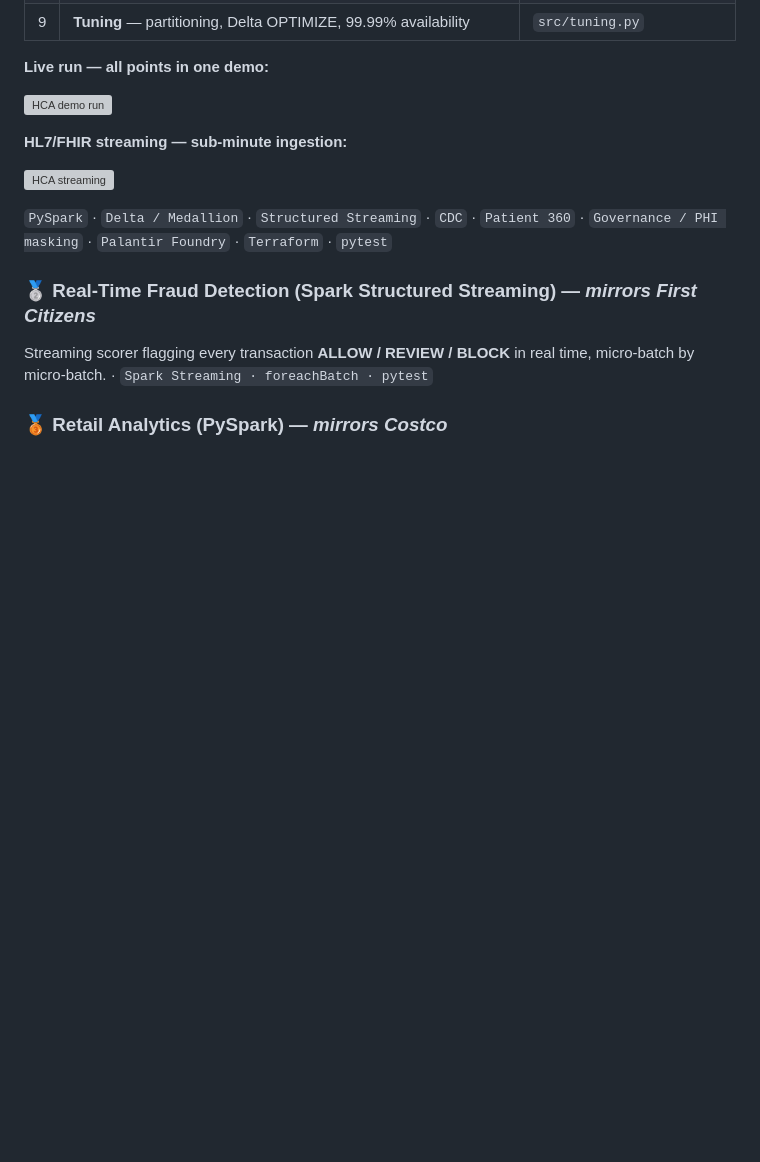
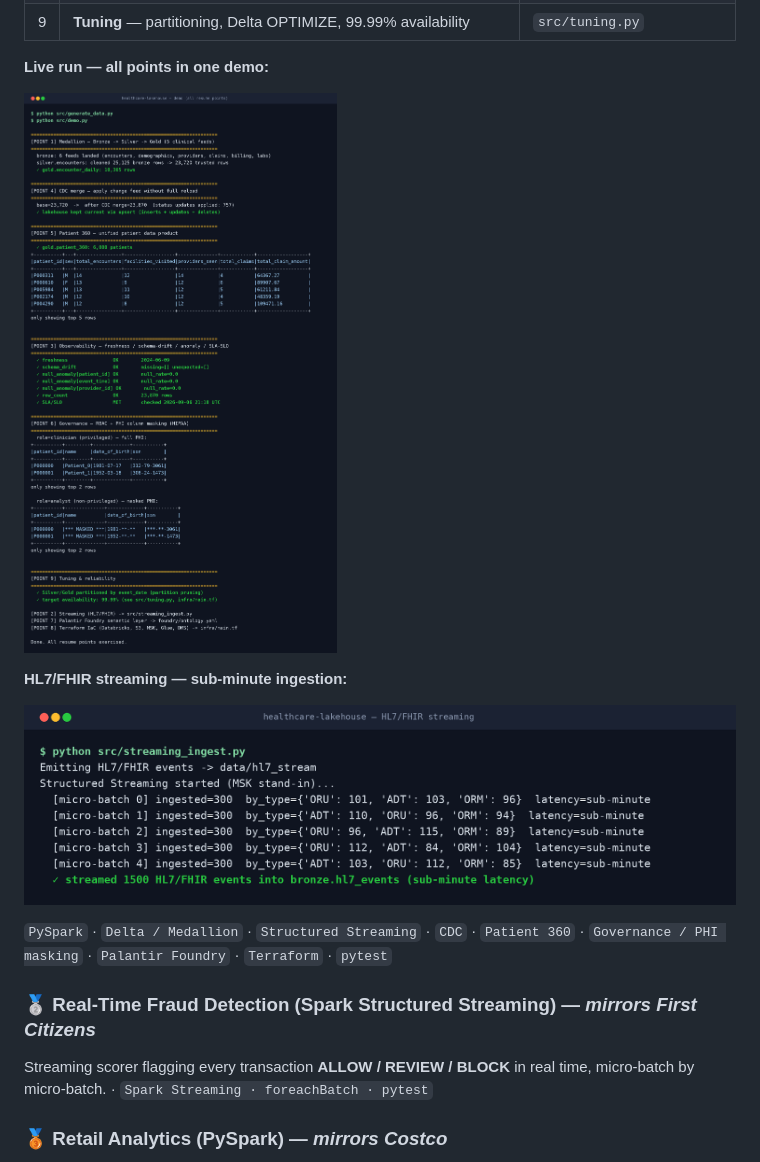
Before and after one commit to saik85/saik85, a Markdown page: README.md, the part around the change. GitHub-like rendering; blank space fills up the shorter version; grey boxes are pictures that could not be loaded.

```diff
--- a/README.md
+++ b/README.md
@@ -142,11 +142,11 @@ Recreates **every responsibility from my HCA Lead Data Engineer role**, each map
 
 **Live run — all points in one demo:**
 
-![HCA demo run](assets/hca-run.png)
+![HCA demo run](hca-run.png)
 
 **HL7/FHIR streaming — sub-minute ingestion:**
 
-![HCA streaming](assets/hca-streaming.png)
+![HCA streaming](hca-streaming.png)
 
 `PySpark` · `Delta / Medallion` · `Structured Streaming` · `CDC` · `Patient 360` · `Governance / PHI masking` · `Palantir Foundry` · `Terraform` · `pytest`
 
```
